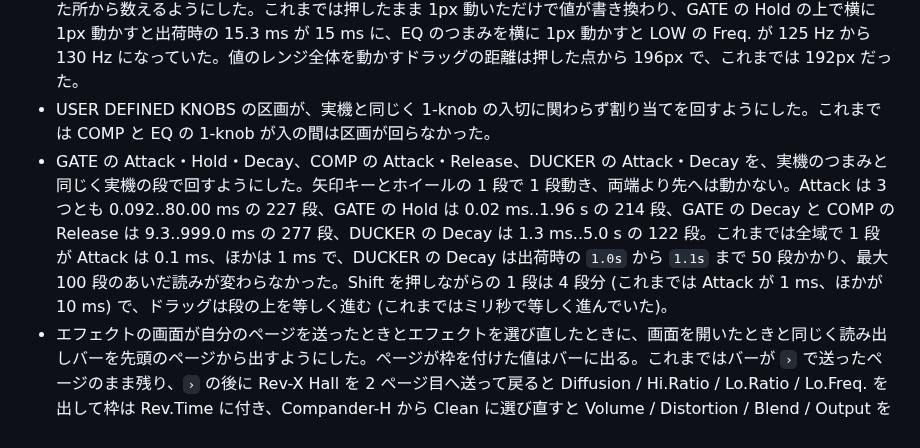
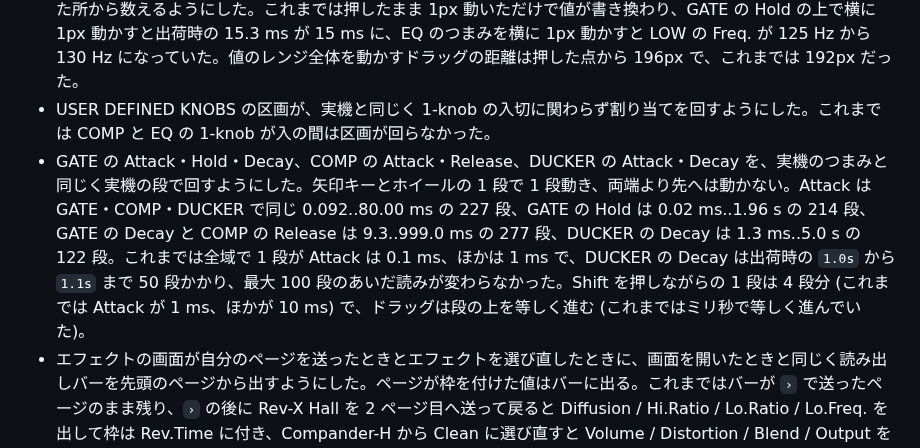
Before and after one commit to semnil/urx-lcd-sim, a Markdown page: CHANGES_ja.md, the part around the change. Drawn GitHub-style.

```diff
--- a/CHANGES_ja.md
+++ b/CHANGES_ja.md
@@ -5,7 +5,7 @@
 - 前の版で保存したブラウザへの保存・設定ファイル・シーンが GATE・COMP・DUCKER の時間を実機の段の外に持つとき、戻すときに最も近い段へ寄せ、次の保存からはその段で持つ。前の版で出荷時から 1 段上げた GATE の Hold の 16.3 ms は 16.0 ms に、DUCKER の Decay の 1001 ms は `1.0s` に戻る。
 - マウスでも指でも、押した点から 4px 未満しか動かない押下では値を動かさず、ドラッグは押した点から 4px 離れた所から数えるようにした。これまでは押したまま 1px 動いただけで値が書き換わり、GATE の Hold の上で横に 1px 動かすと出荷時の 15.3 ms が 15 ms に、EQ のつまみを横に 1px 動かすと LOW の Freq. が 125 Hz から 130 Hz になっていた。値のレンジ全体を動かすドラッグの距離は押した点から 196px で、これまでは 192px だった。
 - USER DEFINED KNOBS の区画が、実機と同じく 1-knob の入切に関わらず割り当てを回すようにした。これまでは COMP と EQ の 1-knob が入の間は区画が回らなかった。
-- GATE の Attack・Hold・Decay、COMP の Attack・Release、DUCKER の Attack・Decay を、実機のつまみと同じく実機の段で回すようにした。矢印キーとホイールの 1 段で 1 段動き、両端より先へは動かない。Attack は 3 つとも 0.092..80.00 ms の 227 段、GATE の Hold は 0.02 ms..1.96 s の 214 段、GATE の Decay と COMP の Release は 9.3..999.0 ms の 277 段、DUCKER の Decay は 1.3 ms..5.0 s の 122 段。これまでは全域で 1 段が Attack は 0.1 ms、ほかは 1 ms で、DUCKER の Decay は出荷時の `1.0s` から `1.1s` まで 50 段かかり、最大 100 段のあいだ読みが変わらなかった。Shift を押しながらの 1 段は 4 段分 (これまでは Attack が 1 ms、ほかが 10 ms) で、ドラッグは段の上を等しく進む (これまではミリ秒で等しく進んでいた)。
+- GATE の Attack・Hold・Decay、COMP の Attack・Release、DUCKER の Attack・Decay を、実機のつまみと同じく実機の段で回すようにした。矢印キーとホイールの 1 段で 1 段動き、両端より先へは動かない。Attack は GATE・COMP・DUCKER で同じ 0.092..80.00 ms の 227 段、GATE の Hold は 0.02 ms..1.96 s の 214 段、GATE の Decay と COMP の Release は 9.3..999.0 ms の 277 段、DUCKER の Decay は 1.3 ms..5.0 s の 122 段。これまでは全域で 1 段が Attack は 0.1 ms、ほかは 1 ms で、DUCKER の Decay は出荷時の `1.0s` から `1.1s` まで 50 段かかり、最大 100 段のあいだ読みが変わらなかった。Shift を押しながらの 1 段は 4 段分 (これまでは Attack が 1 ms、ほかが 10 ms) で、ドラッグは段の上を等しく進む (これまではミリ秒で等しく進んでいた)。
 - エフェクトの画面が自分のページを送ったときとエフェクトを選び直したときに、画面を開いたときと同じく読み出しバーを先頭のページから出すようにした。ページが枠を付けた値はバーに出る。これまではバーが `›` で送ったページのまま残り、`›` の後に Rev-X Hall を 2 ページ目へ送って戻ると Diffusion / Hi.Ratio / Lo.Ratio / Lo.Freq. を出して枠は Rev.Time に付き、Compander-H から Clean に選び直すと Volume / Distortion / Blend / Output を出して枠は Treble に付いていた。
 - 値ボックス・HOME のレベル・ダイナミクスのグラフのハンドル・読み出しバーの区画で、Alt・Cmd・Ctrl を押しながらの矢印キーと Home / End をブラウザに任せるようにした。これまでは Alt+←・Cmd+←・Ctrl+← でも ← だけのときと同じく値が 1 段下がり、ページがキーをブラウザに渡していなかった。
 - Escape を押し続けても、戻る矢印を押し続けたときと同じく 1 回だけ働くようにした。ダイアログ・シート・一覧を閉じた押下はその下の画面を残し、画面の上では 1 画面だけ戻る。これまではキーのリピートごとにさらに 1 画面戻り、COMP で押し続けると HOME まで戻っていた。
```
Also changed, not shown: CHANGES.md (+1 -1 lines).
